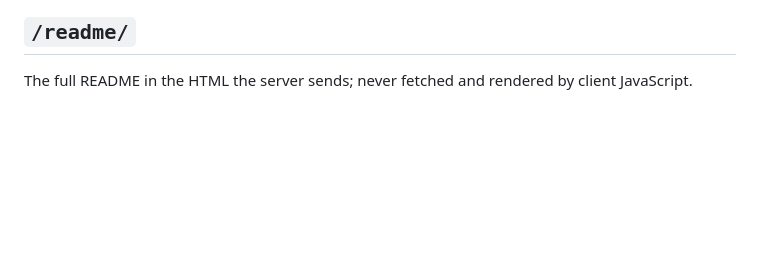
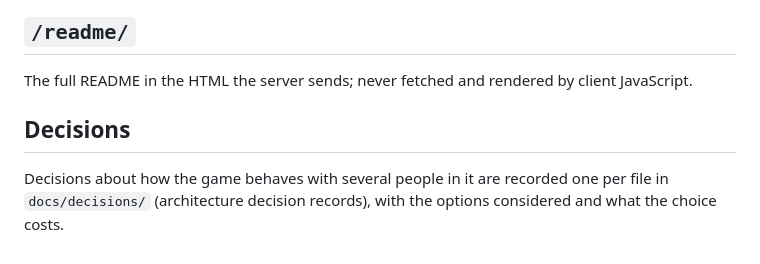
Before and after one commit to comp4020-agentic-coding-studio/comp4020-final-pangxuancong, a Markdown page: docs/ARCHITECTURE.md, the part around the change. Drawn GitHub-style; blank space fills up the shorter version.

```diff
--- a/docs/ARCHITECTURE.md
+++ b/docs/ARCHITECTURE.md
@@ -136,3 +136,9 @@ unfair.
 
 The full README in the HTML the server sends; never fetched and rendered by
 client JavaScript.
+
+## Decisions
+
+Decisions about how the game behaves with several people in it are recorded
+one per file in `docs/decisions/` (architecture decision records), with the
+options considered and what the choice costs.
```
Also changed, not shown: docs/decisions/0001-nobody-holds-the-round.md (added, +118 -0 lines).
